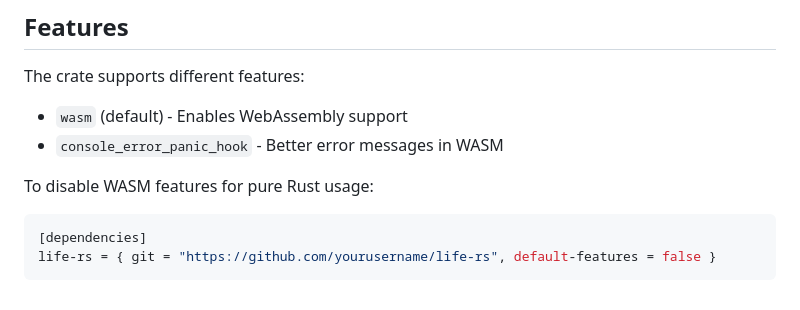
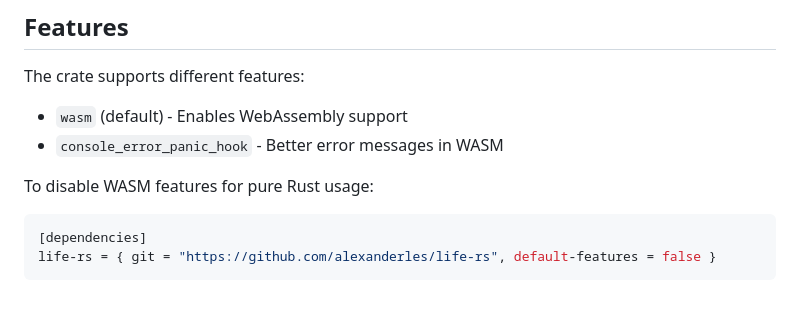
Before and after one commit to alexanderles/life-rs, a Markdown page: README.md, the part around the change. Drawn GitHub-style.

````diff
--- a/README.md
+++ b/README.md
@@ -168,5 +168,5 @@ To disable WASM features for pure Rust usage:
 
 ```toml
 [dependencies]
-life-rs = { git = "https://github.com/yourusername/life-rs", default-features = false }
+life-rs = { git = "https://github.com/alexanderles/life-rs", default-features = false }
 ```
````
